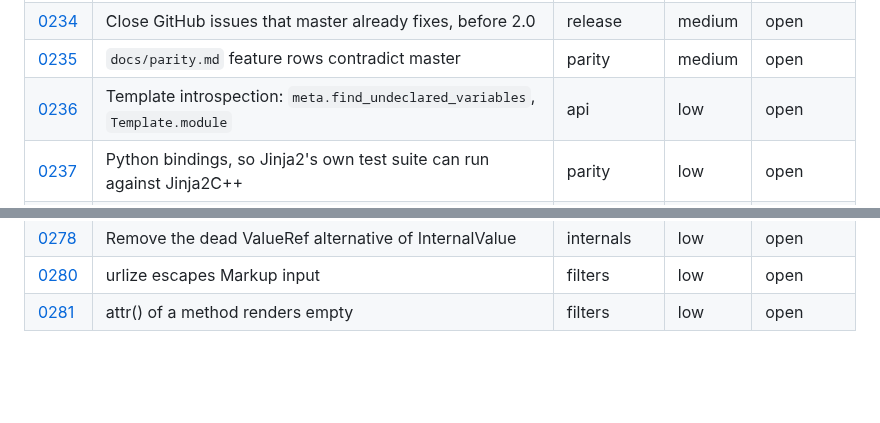
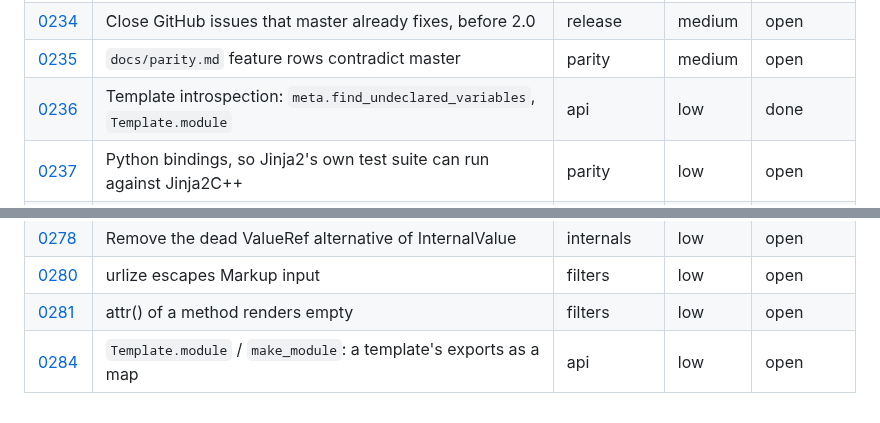
Before and after one commit to jinja2cpp/Jinja2Cpp, a Markdown page: docs/tasks/README.md, 2 parts joined by grey strips. GitHub-like rendering; blank space fills up the shorter version.

Commit message:
Merge train 27: Template::FindUndeclaredVariables
Regenerate the task index.

Co-Authored-By: Claude Sonnet 5.5 <noreply@anthropic.com>
Claude-Session: https://claude.ai/code/session_01DTQTriEsFrrBgcYNKDUUF4

```diff
--- a/docs/tasks/README.md
+++ b/docs/tasks/README.md
@@ -303,7 +303,7 @@ files go under `touches` (0012 and 0024 each rewrite about a hundred rows).
 | [0233](0233-cpp-only-filter-stubs.md) | C++-only filters `camelize`, `underscorize`, `escapecpp`, `toxml`, `toyaml` do nothing | api | medium | done |
 | [0234](0234-github-tracker-cleanup.md) | Close GitHub issues that master already fixes, before 2.0 | release | medium | open |
 | [0235](0235-parity-feature-rows-drift.md) | `docs/parity.md` feature rows contradict master | parity | medium | open |
-| [0236](0236-meta-find-undeclared-variables.md) | Template introspection: `meta.find_undeclared_variables`, `Template.module` | api | low | open |
+| [0236](0236-meta-find-undeclared-variables.md) | Template introspection: `meta.find_undeclared_variables`, `Template.module` | api | low | done |
 | [0237](0237-python-bindings.md) | Python bindings, so Jinja2's own test suite can run against Jinja2C++ | parity | low | open |
 | [0238](0238-msvc-static-debug-info.md) | Installed MSVC static Debug library has no usable debug information | build | low | open |
 | [0239](0239-site-build-and-deploy.md) | Website: pinned build, CI deploy and link check | docs | high | open |
@@ -344,3 +344,4 @@ files go under `touches` (0012 and 0024 each rewrite about a hundred rows).
 | [0278](0278-remove-dead-valueref.md) | Remove the dead ValueRef alternative of InternalValue | internals | low | open |
 | [0280](0280-urlize-markup-input.md) | urlize escapes Markup input | filters | low | open |
 | [0281](0281-attr-bound-method.md) | attr() of a method renders empty | filters | low | open |
+| [0284](0284-template-module.md) | `Template.module` / `make_module`: a template's exports as a map | api | low | open |
```
